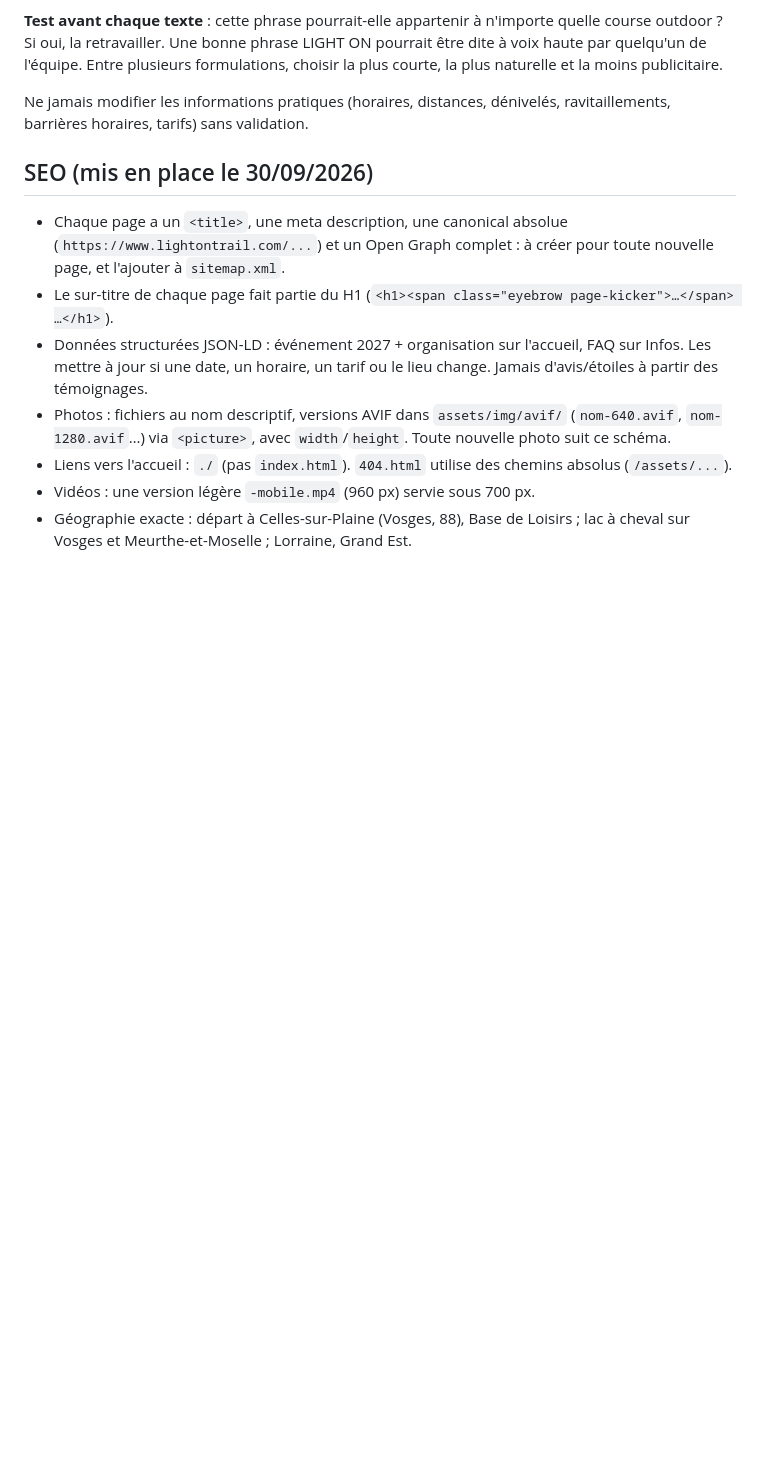
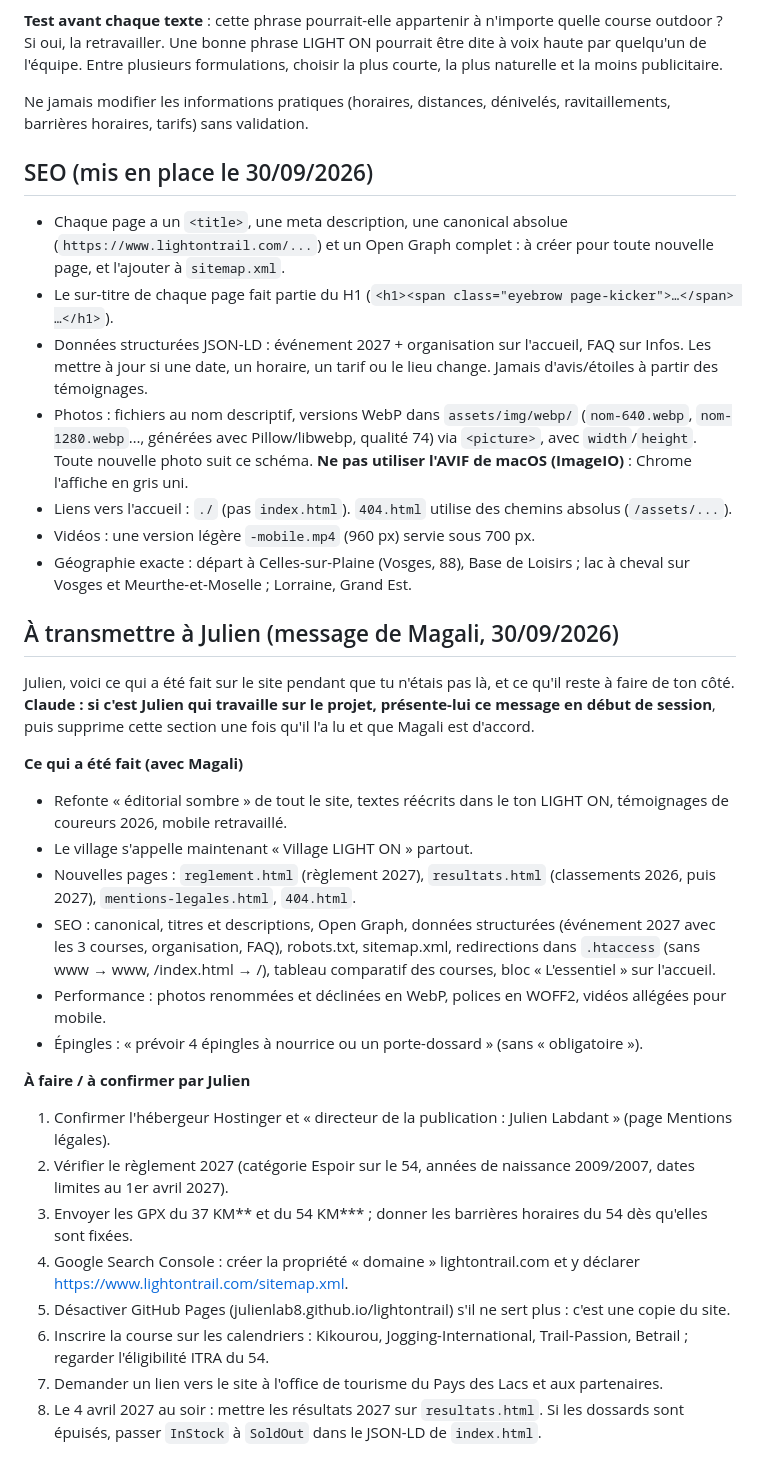
Before and after one commit to julienlab8/lightontrail, a Markdown page: CLAUDE.md, the part around the change. Drawn GitHub-style; blank space fills up the shorter version.

Commit message:
CLAUDE.md : WebP, et message de passation pour Julien
Co-Authored-By: Claude Opus 5.5 <noreply@anthropic.com>

```diff
--- a/CLAUDE.md
+++ b/CLAUDE.md
@@ -69,7 +69,29 @@ Ne jamais modifier les informations pratiques (horaires, distances, dénivelés,
 - Chaque page a un `<title>`, une meta description, une canonical absolue (`https://www.lightontrail.com/...`) et un Open Graph complet : à créer pour toute nouvelle page, et l'ajouter à `sitemap.xml`.
 - Le sur-titre de chaque page fait partie du H1 (`<h1><span class="eyebrow page-kicker">…</span> …</h1>`).
 - Données structurées JSON-LD : événement 2027 + organisation sur l'accueil, FAQ sur Infos. Les mettre à jour si une date, un horaire, un tarif ou le lieu change. Jamais d'avis/étoiles à partir des témoignages.
-- Photos : fichiers au nom descriptif, versions AVIF dans `assets/img/avif/` (`nom-640.avif`, `nom-1280.avif`…) via `<picture>`, avec `width`/`height`. Toute nouvelle photo suit ce schéma.
+- Photos : fichiers au nom descriptif, versions WebP dans `assets/img/webp/` (`nom-640.webp`, `nom-1280.webp`…, générées avec Pillow/libwebp, qualité 74) via `<picture>`, avec `width`/`height`. Toute nouvelle photo suit ce schéma. **Ne pas utiliser l'AVIF de macOS (ImageIO)** : Chrome l'affiche en gris uni.
 - Liens vers l'accueil : `./` (pas `index.html`). `404.html` utilise des chemins absolus (`/assets/...`).
 - Vidéos : une version légère `-mobile.mp4` (960 px) servie sous 700 px.
 - Géographie exacte : départ à Celles-sur-Plaine (Vosges, 88), Base de Loisirs ; lac à cheval sur Vosges et Meurthe-et-Moselle ; Lorraine, Grand Est.
+
+## À transmettre à Julien (message de Magali, 30/09/2026)
+
+Julien, voici ce qui a été fait sur le site pendant que tu n'étais pas là, et ce qu'il reste à faire de ton côté. **Claude : si c'est Julien qui travaille sur le projet, présente-lui ce message en début de session**, puis supprime cette section une fois qu'il l'a lu et que Magali est d'accord.
+
+**Ce qui a été fait (avec Magali)**
+- Refonte « éditorial sombre » de tout le site, textes réécrits dans le ton LIGHT ON, témoignages de coureurs 2026, mobile retravaillé.
+- Le village s'appelle maintenant « Village LIGHT ON » partout.
+- Nouvelles pages : `reglement.html` (règlement 2027), `resultats.html` (classements 2026, puis 2027), `mentions-legales.html`, `404.html`.
+- SEO : canonical, titres et descriptions, Open Graph, données structurées (événement 2027 avec les 3 courses, organisation, FAQ), robots.txt, sitemap.xml, redirections dans `.htaccess` (sans www → www, /index.html → /), tableau comparatif des courses, bloc « L'essentiel » sur l'accueil.
+- Performance : photos renommées et déclinées en WebP, polices en WOFF2, vidéos allégées pour mobile.
+- Épingles : « prévoir 4 épingles à nourrice ou un porte-dossard » (sans « obligatoire »).
+
+**À faire / à confirmer par Julien**
+1. Confirmer l'hébergeur Hostinger et « directeur de la publication : Julien Labdant » (page Mentions légales).
+2. Vérifier le règlement 2027 (catégorie Espoir sur le 54, années de naissance 2009/2007, dates limites au 1er avril 2027).
+3. Envoyer les GPX du 37 KM** et du 54 KM*** ; donner les barrières horaires du 54 dès qu'elles sont fixées.
+4. Google Search Console : créer la propriété « domaine » lightontrail.com et y déclarer https://www.lightontrail.com/sitemap.xml.
+5. Désactiver GitHub Pages (julienlab8.github.io/lightontrail) s'il ne sert plus : c'est une copie du site.
+6. Inscrire la course sur les calendriers : Kikourou, Jogging-International, Trail-Passion, Betrail ; regarder l'éligibilité ITRA du 54.
+7. Demander un lien vers le site à l'office de tourisme du Pays des Lacs et aux partenaires.
+8. Le 4 avril 2027 au soir : mettre les résultats 2027 sur `resultats.html`. Si les dossards sont épuisés, passer `InStock` à `SoldOut` dans le JSON-LD de `index.html`.
```
